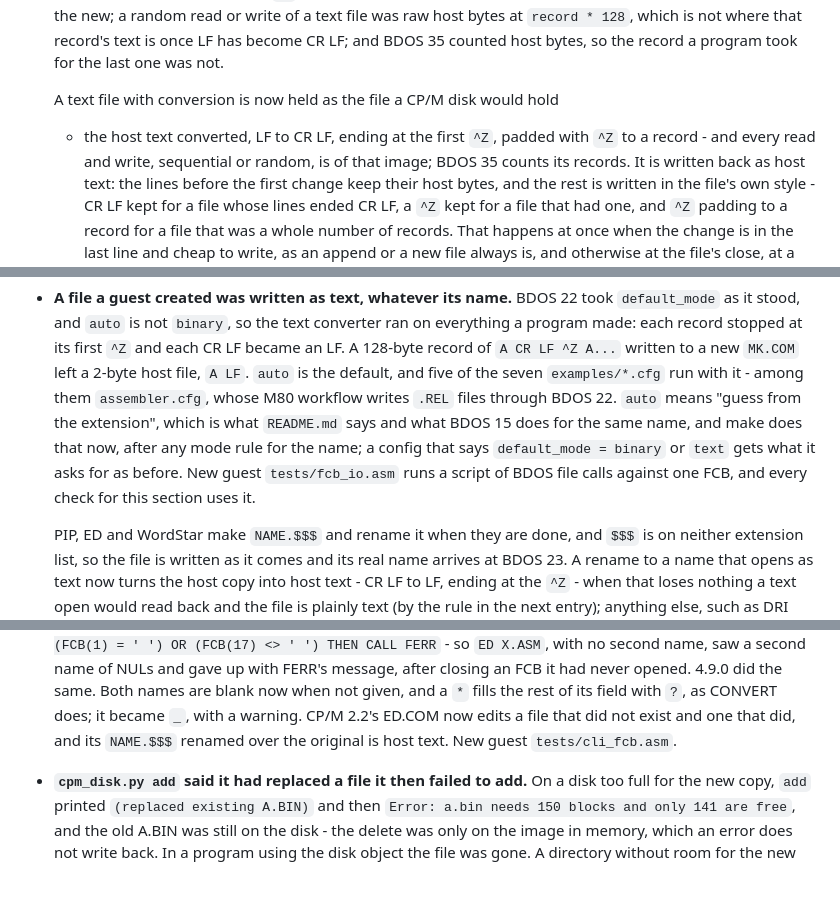
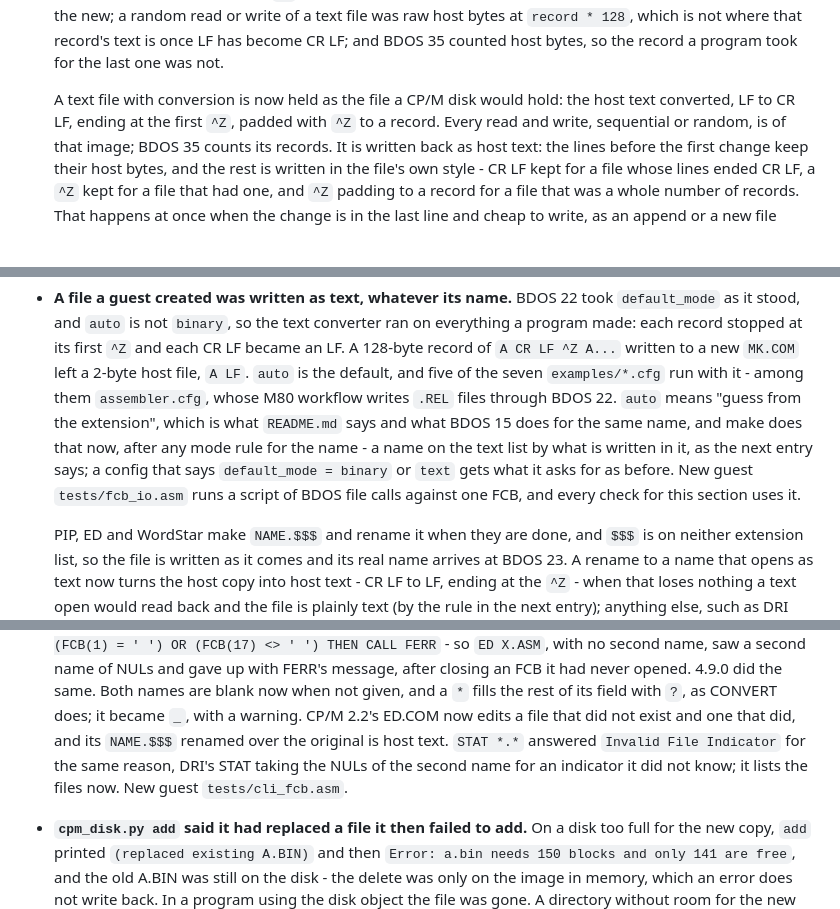
Before and after one commit to avwohl/cpmemu, a Markdown page: CHANGELOG.md, 3 parts joined by grey strips. GitHub-like rendering; blank space fills up the shorter version.

Commit message:
CHANGELOG, CLAUDE.md: what the real-program regression showed, and the suite's size
From the reviewers' real-program regression, run three ways - v4.9.0,
e497958 and this branch - on DRI's, Microsoft's and third-party CP/M tools:

  - STAT *.* answered "Invalid File Indicator" under 4.9.0 and e497958 and
    lists the files now.  Measured on 77883e8, the default-FCB change alone:
    DRI's STAT takes the NULs of an absent second name for an indicator.
    Added to that entry;
  - MBASIC writes even its sequential files with BDOS 34, which wrote raw
    records, so a SEQ.TXT from PRINT # was CP/M text on the host - 512
    bytes of CR LF and ^Z for 50 short lines - and is 441 bytes of LF text
    now, read back the same by LINE INPUT #.  Added to the text-list entry
    as a change on the host.  The same run shows it for the HELLO.ASM
    Aztec C's CC writes and for an ,A SAVE.

Also: the make entry now says a text-list name is decided by what is
written in it; the text-file entry no longer starts a line with "- ",
which Markdown read as a list; three paragraphs rewrapped.

CLAUDE.md said the suite that can fail was 148 cases.  It was 152 at
e497958 (147 passed, 5 skipped) and is 177 now: 172 passed, 5 skipped,
27.8 s on this machine.

Co-Authored-By: Claude Opus 5.5 (1M context) <noreply@anthropic.com>
Claude-Session: https://claude.ai/code/session_01LvvZEtwVuhHsVFcrJjB72Q

```diff
--- a/CHANGELOG.md
+++ b/CHANGELOG.md
@@ -82,9 +82,9 @@ records are found, read and written back is the first entry under Fixed.
   CR LF; and BDOS 35 counted host bytes, so the record a program took for
   the last one was not.
 
-  A text file with conversion is now held as the file a CP/M disk would hold
-  - the host text converted, LF to CR LF, ending at the first `^Z`, padded
-  with `^Z` to a record - and every read and write, sequential or random, is
+  A text file with conversion is now held as the file a CP/M disk would
+  hold: the host text converted, LF to CR LF, ending at the first `^Z`, padded
+  with `^Z` to a record. Every read and write, sequential or random, is
   of that image; BDOS 35 counts its records. It is written back as host text:
   the lines before the first change keep their host bytes, and the rest is
   written in the file's own style - CR LF kept for a file whose lines ended
@@ -146,9 +146,11 @@ records are found, read and written back is the first entry under Fixed.
   `assembler.cfg`, whose M80 workflow writes `.REL` files through BDOS 22.
   `auto` means "guess from the extension", which is what `README.md` says and
   what BDOS 15 does for the same name, and make does that now, after any mode
-  rule for the name; a config that says `default_mode = binary` or `text` gets
-  what it asks for as before. New guest `tests/fcb_io.asm` runs a script of
-  BDOS file calls against one FCB, and every check for this section uses it.
+  rule for the name - a name on the text list by what is written in it, as
+  the next entry says; a config that says `default_mode = binary` or `text`
+  gets what it asks for as before. New guest `tests/fcb_io.asm` runs a script
+  of BDOS file calls against one FCB, and every check for this section uses
+  it.
 
   PIP, ED and WordStar make `NAME.$$$` and rename it when they are done, and
   `$$$` is on neither extension list, so the file is written as it comes and
@@ -267,8 +275,10 @@ records are found, read and written back is the first entry under Fixed.
   same. Both names are blank now when not given, and a `*` fills the rest of
   its field with `?`, as CONVERT does; it became `_`, with a warning. CP/M
   2.2's ED.COM now edits a file that did not exist and one that did, and its
-  `NAME.$$$` renamed over the original is host text. New guest
-  `tests/cli_fcb.asm`.
+  `NAME.$$$` renamed over the original is host text. `STAT *.*` answered
+  `Invalid File Indicator` for the same reason, DRI's STAT taking the NULs of
+  the second name for an indicator it did not know; it lists the files now.
+  New guest `tests/cli_fcb.asm`.
 
 - **`cpm_disk.py add` said it had replaced a file it then failed to add.**
   On a disk too full for the new copy, `add` printed `(replaced existing
```
Also changed, not shown: other parts of CHANGELOG.md (+12 -6 lines), CLAUDE.md (+1 -1 lines).
